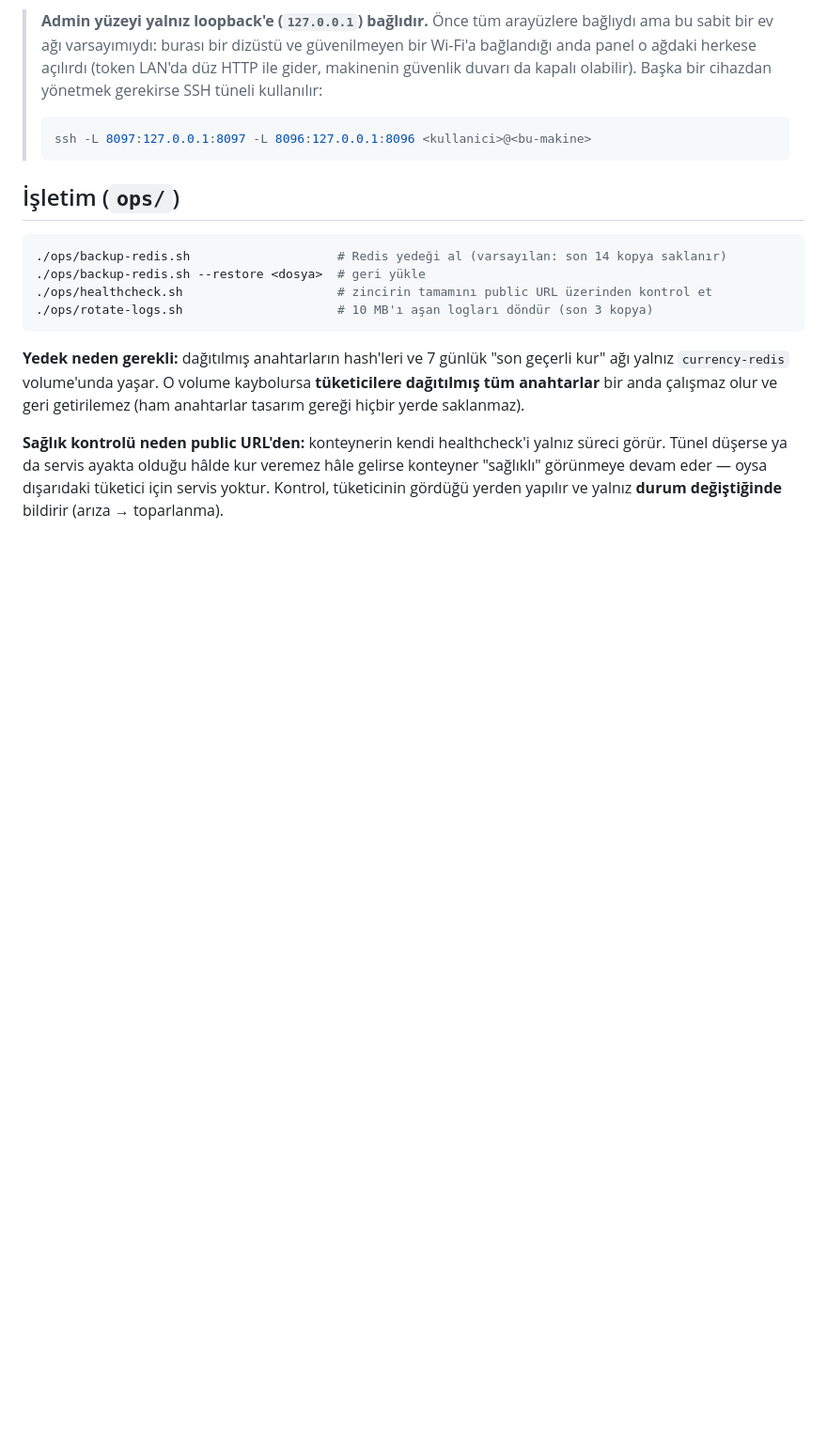
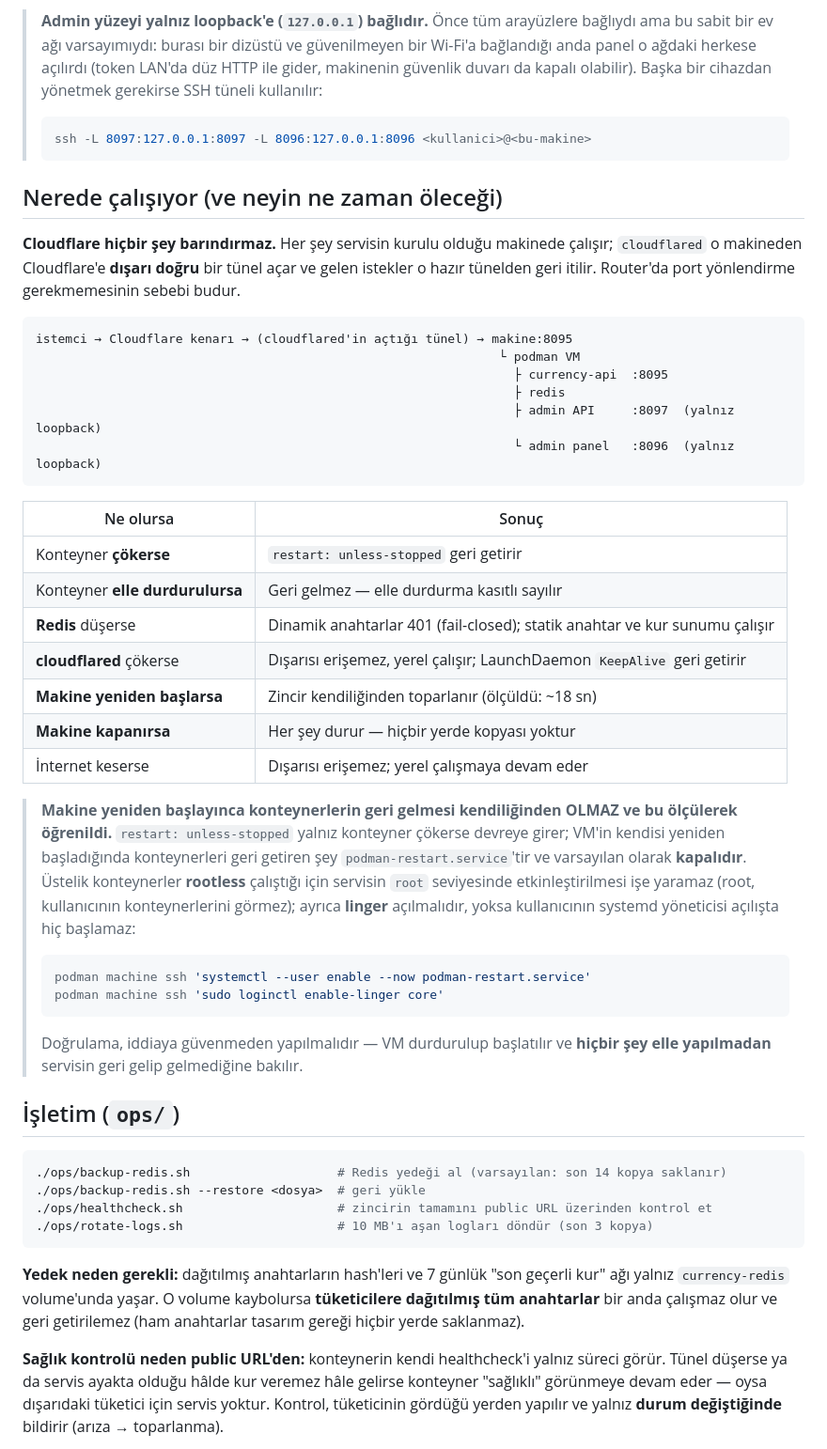
Before and after one commit to HasanCanOrtatepe/currencyApi, a Markdown page: README.md, the part around the change. Shown at 94% size. Drawn GitHub-style; blank space fills up the shorter version.

Commit message:
docs: kalıcılık zincirini belgele — VM yeniden başlarken konteynerler geri GELMİYORDU
Kullanıcı "PC kapanırsa proje ayakta kalır mı" diye sordu; iddiayı doğrulamak yerine
ölçtüm ve iddia YANLIŞ çıktı: podman VM'i yeniden başlatıldığında konteynerler geri
gelmedi, servis 2 dakika boyunca ölü kaldı (tatbikat kaydı: public site 502).

Sebep üç katmanlıydı:
1. `restart: unless-stopped` yalnız konteyner ÇÖKERSE devreye girer — VM'in kendisi
   yeniden başladığında değil. O işi `podman-restart.service` yapar ve varsayılan KAPALI.
2. Servisi root seviyesinde etkinleştirmek işe yaramıyor: konteynerler rootless çalışıyor
   (`core` kullanıcısı), root onları hiç görmüyor (root: 0 konteyner, kullanıcı: 4).
3. Linger olmadan kullanıcının systemd yöneticisi açılışta hiç başlamıyor.

Uygulanan düzeltme (VM içinde, kalıcı):
  systemctl --user enable --now podman-restart.service
  sudo loginctl enable-linger core

İkinci tatbikat: VM durdurulup başlatıldı, ELLE HİÇBİR ŞEY YAPILMADAN 4 konteyner ayağa
kalktı ve public site 200 döndü. Toplam toparlanma ~18 saniye. Redis'teki 7 anahtar kaydı
da korundu.

Belgelere eklendi: mimarinin "Cloudflare barındırmaz, yalnız tüneller" gerçeği, neyin ne
zaman öleceğini gösteren tablo ve doğrulamanın iddiayla değil VM tatbikatıyla yapılması
gerektiği.

Co-Authored-By: Claude Opus 5 <noreply@anthropic.com>

````diff
--- a/README.md
+++ b/README.md
@@ -258,6 +258,46 @@ ile `http://localhost:8096`'da ayağa kalkar.
 > ssh -L 8097:127.0.0.1:8097 -L 8096:127.0.0.1:8096 <kullanici>@<bu-makine>
 > ```
 
+## Nerede çalışıyor (ve neyin ne zaman öleceği)
+
+**Cloudflare hiçbir şey barındırmaz.** Her şey servisin kurulu olduğu makinede çalışır;
+`cloudflared` o makineden Cloudflare'e **dışarı doğru** bir tünel açar ve gelen istekler o
+hazır tünelden geri itilir. Router'da port yönlendirme gerekmemesinin sebebi budur.
+
+```
+istemci → Cloudflare kenarı → (cloudflared'in açtığı tünel) → makine:8095
+                                                               └ podman VM
+                                                                 ├ currency-api  :8095
+                                                                 ├ redis
+                                                                 ├ admin API     :8097  (yalnız loopback)
+                                                                 └ admin panel   :8096  (yalnız loopback)
+```
+
+| Ne olursa | Sonuç |
+|---|---|
+| Konteyner **çökerse** | `restart: unless-stopped` geri getirir |
+| Konteyner **elle durdurulursa** | Geri gelmez — elle durdurma kasıtlı sayılır |
+| **Redis** düşerse | Dinamik anahtarlar 401 (fail-closed); statik anahtar ve kur sunumu çalışır |
+| **cloudflared** çökerse | Dışarısı erişemez, yerel çalışır; LaunchDaemon `KeepAlive` geri getirir |
+| **Makine yeniden başlarsa** | Zincir kendiliğinden toparlanır (ölçüldü: ~18 sn) |
+| **Makine kapanırsa** | Her şey durur — hiçbir yerde kopyası yoktur |
+| İnternet keserse | Dışarısı erişemez; yerel çalışmaya devam eder |
+
+> **Makine yeniden başlayınca konteynerlerin geri gelmesi kendiliğinden OLMAZ ve bu
+> ölçülerek öğrenildi.** `restart: unless-stopped` yalnız konteyner çökerse devreye girer;
+> VM'in kendisi yeniden başladığında konteynerleri geri getiren şey `podman-restart.service`'tir
+> ve varsayılan olarak **kapalıdır**. Üstelik konteynerler **rootless** çalıştığı için servisin
+> `root` seviyesinde etkinleştirilmesi işe yaramaz (root, kullanıcının konteynerlerini görmez);
+> ayrıca **linger** açılmalıdır, yoksa kullanıcının systemd yöneticisi açılışta hiç başlamaz:
+>
+> ```bash
+> podman machine ssh 'systemctl --user enable --now podman-restart.service'
+> podman machine ssh 'sudo loginctl enable-linger core'
+> ```
+>
+> Doğrulama, iddiaya güvenmeden yapılmalıdır — VM durdurulup başlatılır ve **hiçbir şey elle
+> yapılmadan** servisin geri gelip gelmediğine bakılır.
+
 ## İşletim (`ops/`)
 
 ```bash
````
Also changed, not shown: CLAUDE.md (+21 -0 lines).
